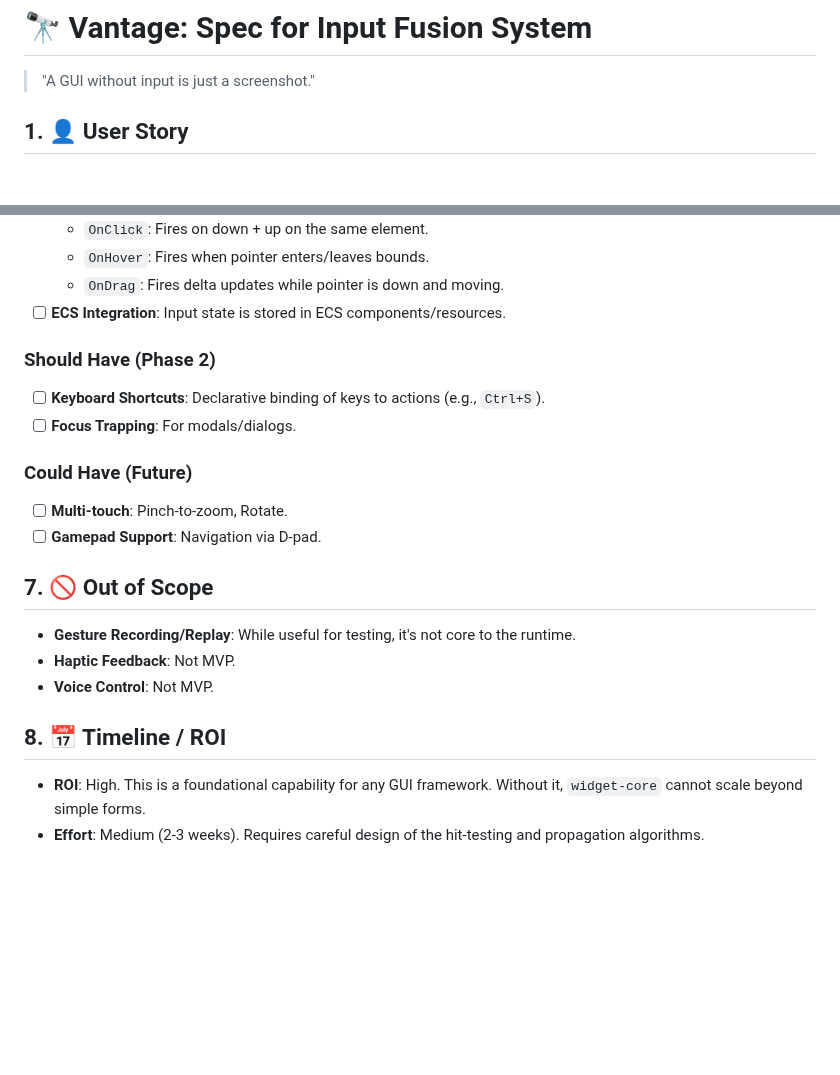
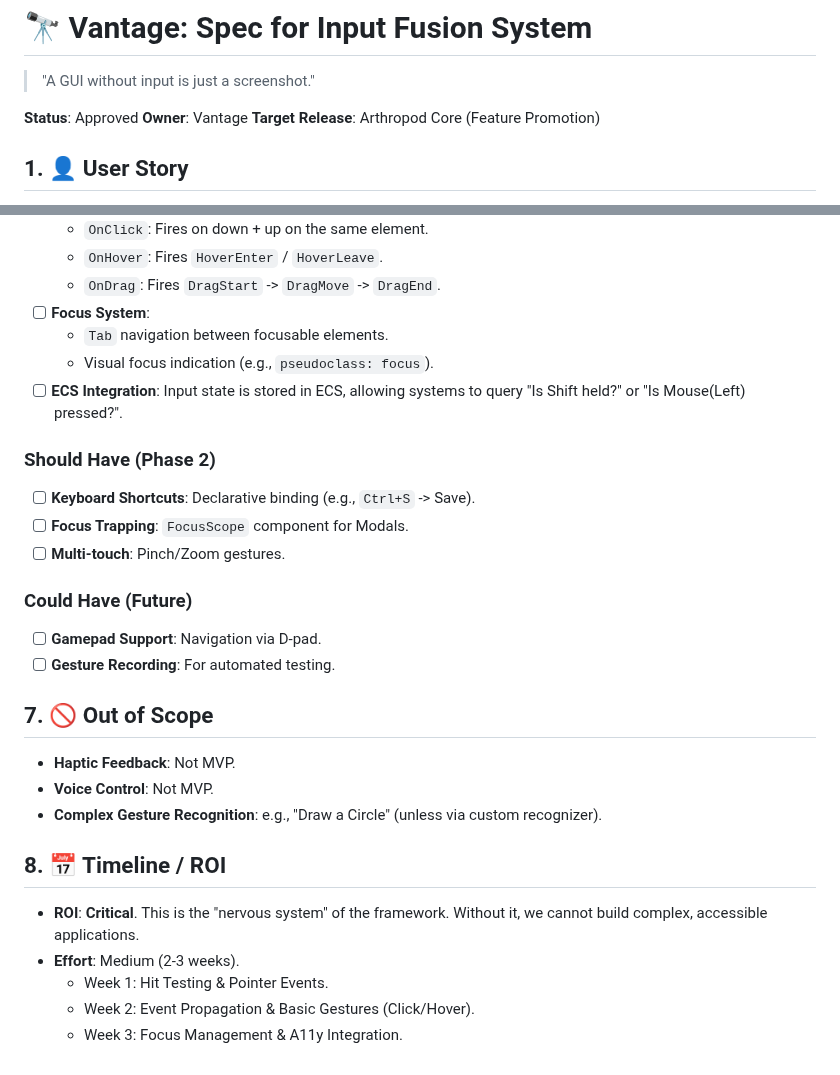
Before and after one commit to madmax983/arthropod, a Markdown page: specs/005-input-fusion.md, 2 parts joined by grey strips. GitHub-like rendering; blank space fills up the shorter version.

```diff
--- a/specs/005-input-fusion.md
+++ b/specs/005-input-fusion.md
@@ -1,6 +1,10 @@
 # 🔭 Vantage: Spec for Input Fusion System
 
 > "A GUI without input is just a screenshot."
+
+**Status**: Approved
+**Owner**: Vantage
+**Target Release**: Arthropod Core (Feature Promotion)
 
 ## 1. 👤 User Story
 
@@ -73,23 +89,30 @@ We will introduce a new system, **Input Fusion**, that sits between `plat-core`
     -   `OnClick`: Fires on down + up on the same element.
-    -   `OnHover`: Fires when pointer enters/leaves bounds.
-    -   `OnDrag`: Fires delta updates while pointer is down and moving.
--   [ ] **ECS Integration**: Input state is stored in ECS components/resources.
+    -   `OnHover`: Fires `HoverEnter` / `HoverLeave`.
+    -   `OnDrag`: Fires `DragStart` -> `DragMove` -> `DragEnd`.
+-   [ ] **Focus System**:
+    -   `Tab` navigation between focusable elements.
+    -   Visual focus indication (e.g., `pseudoclass: focus`).
+-   [ ] **ECS Integration**: Input state is stored in ECS, allowing systems to query "Is Shift held?" or "Is Mouse(Left) pressed?".
 
 ### Should Have (Phase 2)
--   [ ] **Keyboard Shortcuts**: Declarative binding of keys to actions (e.g., `Ctrl+S`).
--   [ ] **Focus Trapping**: For modals/dialogs.
+-   [ ] **Keyboard Shortcuts**: Declarative binding (e.g., `Ctrl+S` -> Save).
+-   [ ] **Focus Trapping**: `FocusScope` component for Modals.
+-   [ ] **Multi-touch**: Pinch/Zoom gestures.
 
 ### Could Have (Future)
--   [ ] **Multi-touch**: Pinch-to-zoom, Rotate.
 -   [ ] **Gamepad Support**: Navigation via D-pad.
+-   [ ] **Gesture Recording**: For automated testing.
 
 ## 7. 🚫 Out of Scope
 
--   **Gesture Recording/Replay**: While useful for testing, it's not core to the runtime.
 -   **Haptic Feedback**: Not MVP.
 -   **Voice Control**: Not MVP.
+-   **Complex Gesture Recognition**: e.g., "Draw a Circle" (unless via custom recognizer).
 
 ## 8. 📅 Timeline / ROI
 
--   **ROI**: High. This is a foundational capability for any GUI framework. Without it, `widget-core` cannot scale beyond simple forms.
--   **Effort**: Medium (2-3 weeks). Requires careful design of the hit-testing and propagation algorithms.
+-   **ROI**: **Critical**. This is the "nervous system" of the framework. Without it, we cannot build complex, accessible applications.
+-   **Effort**: Medium (2-3 weeks).
+    -   Week 1: Hit Testing & Pointer Events.
+    -   Week 2: Event Propagation & Basic Gestures (Click/Hover).
+    -   Week 3: Focus Management & A11y Integration.
```
Also changed, not shown: other parts of specs/005-input-fusion.md (+35 -23 lines).
